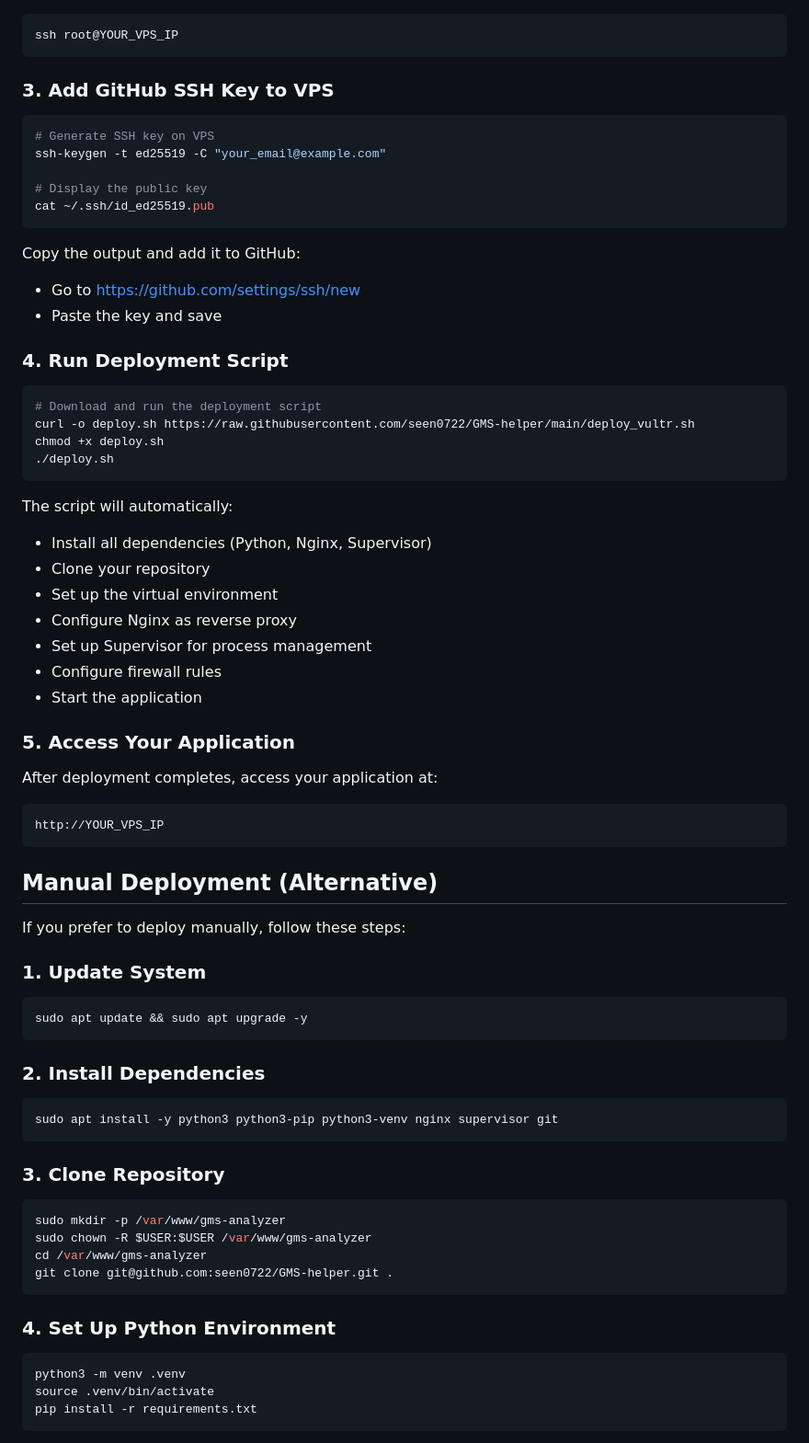
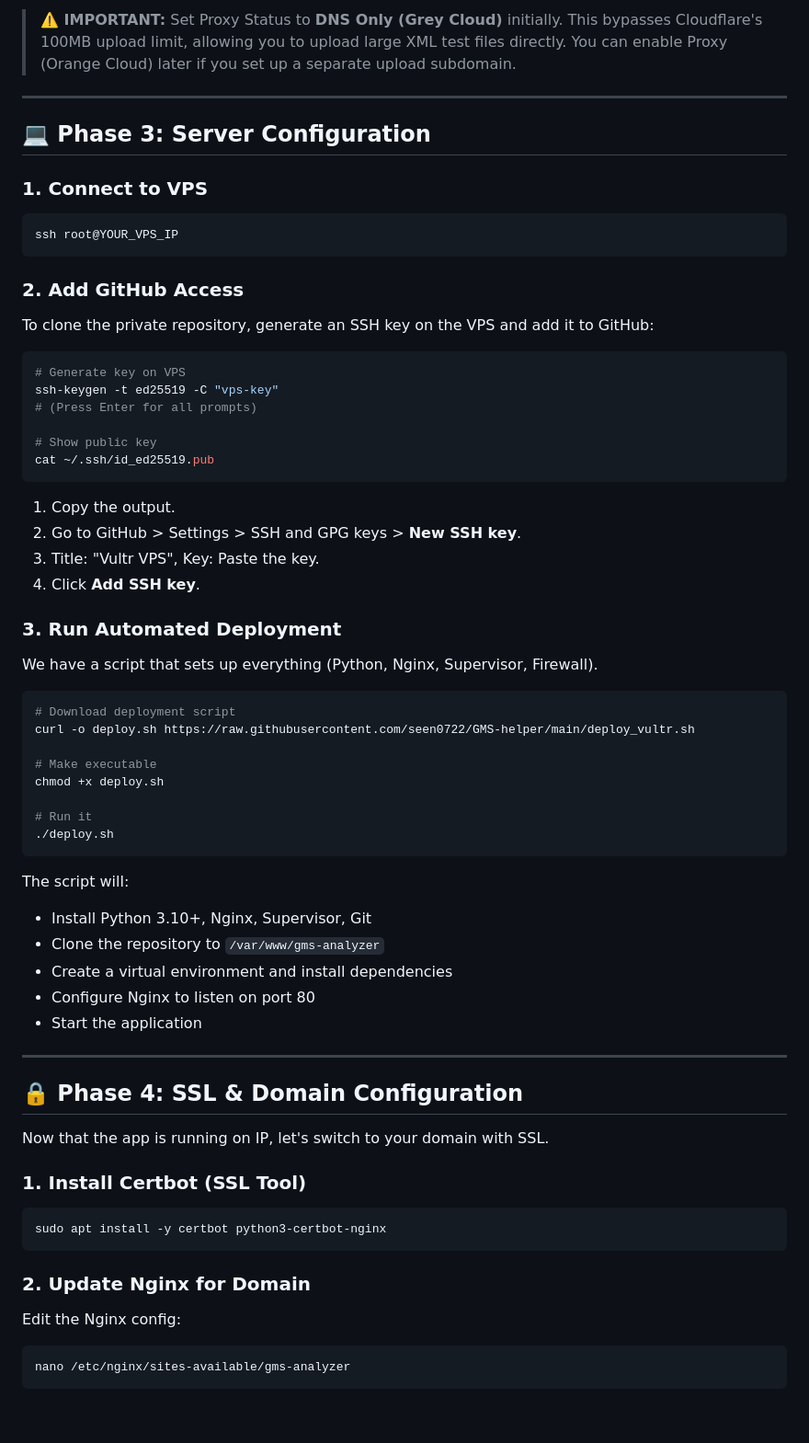
Before and after one commit to seen0722/GMS-helper, a Markdown page: DEPLOYMENT.md, the part around the change printed below. Shown: that part at 92% size. GitHub-like rendering; blank space fills up the shorter version.

````diff
--- a/DEPLOYMENT.md
+++ b/DEPLOYMENT.md
@@ -27,72 +73,67 @@ This guide will help you deploy the GMS Certification Analyzer to a Vultr VPS.
+> **⚠️ IMPORTANT:** Set Proxy Status to **DNS Only (Grey Cloud)** initially.
+> This bypasses Cloudflare's 100MB upload limit, allowing you to upload large XML test files directly.
+> You can enable Proxy (Orange Cloud) later if you set up a separate upload subdomain.
+
+---
+
+## 💻 Phase 3: Server Configuration
+
+### 1. Connect to VPS
 ```bash
 ssh root@YOUR_VPS_IP
 ```
 
-### 3. Add GitHub SSH Key to VPS
+### 2. Add GitHub Access
+To clone the private repository, generate an SSH key on the VPS and add it to GitHub:
 
 ```bash
-# Generate SSH key on VPS
-ssh-keygen -t ed25519 -C "your_email@example.com"
+# Generate key on VPS
+ssh-keygen -t ed25519 -C "vps-key"
+# (Press Enter for all prompts)
 
-# Display the public key
+# Show public key
 cat ~/.ssh/id_ed25519.pub
 ```
+1. Copy the output.
+2. Go to GitHub > Settings > SSH and GPG keys > **New SSH key**.
+3. Title: "Vultr VPS", Key: Paste the key.
+4. Click **Add SSH key**.
 
-Copy the output and add it to GitHub:
-- Go to https://github.com/settings/ssh/new
-- Paste the key and save
-
-### 4. Run Deployment Script
+### 3. Run Automated Deployment
+We have a script that sets up everything (Python, Nginx, Supervisor, Firewall).
 
 ```bash
-# Download and run the deployment script
+# Download deployment script
 curl -o deploy.sh https://raw.githubusercontent.com/seen0722/GMS-helper/main/deploy_vultr.sh
+
+# Make executable
 chmod +x deploy.sh
+
+# Run it
 ./deploy.sh
 ```
 
-The script will automatically:
-- Install all dependencies (Python, Nginx, Supervisor)
-- Clone your repository
-- Set up the virtual environment
-- Configure Nginx as reverse proxy
-- Set up Supervisor for process management
-- Configure firewall rules
+The script will:
+- Install Python 3.10+, Nginx, Supervisor, Git
+- Clone the repository to `/var/www/gms-analyzer`
+- Create a virtual environment and install dependencies
+- Configure Nginx to listen on port 80
 - Start the application
 
-### 5. Access Your Application
+---
 
-After deployment completes, access your application at:
-```
-http://YOUR_VPS_IP
+## 🔒 Phase 4: SSL & Domain Configuration
+
+Now that the app is running on IP, let's switch to your domain with SSL.
+
+### 1. Install Certbot (SSL Tool)
+```bash
+sudo apt install -y certbot python3-certbot-nginx
 ```
 
-## Manual Deployment (Alternative)
-
-If you prefer to deploy manually, follow these steps:
-
-### 1. Update System
+### 2. Update Nginx for Domain
+Edit the Nginx config:
 ```bash
-sudo apt update && sudo apt upgrade -y
+nano /etc/nginx/sites-available/gms-analyzer
 ```
 
-### 2. Install Dependencies
-```bash
-sudo apt install -y python3 python3-pip python3-venv nginx supervisor git
-```
-
-### 3. Clone Repository
-```bash
-sudo mkdir -p /var/www/gms-analyzer
-sudo chown -R $USER:$USER /var/www/gms-analyzer
-cd /var/www/gms-analyzer
-git clone git@github.com:seen0722/GMS-helper.git .
-```
-
-### 4. Set Up Python Environment
-```bash
-python3 -m venv .venv
-source .venv/bin/activate
-pip install -r requirements.txt
-```
-
````
Also changed, not shown: other parts of DEPLOYMENT.md (+108 -136 lines).
